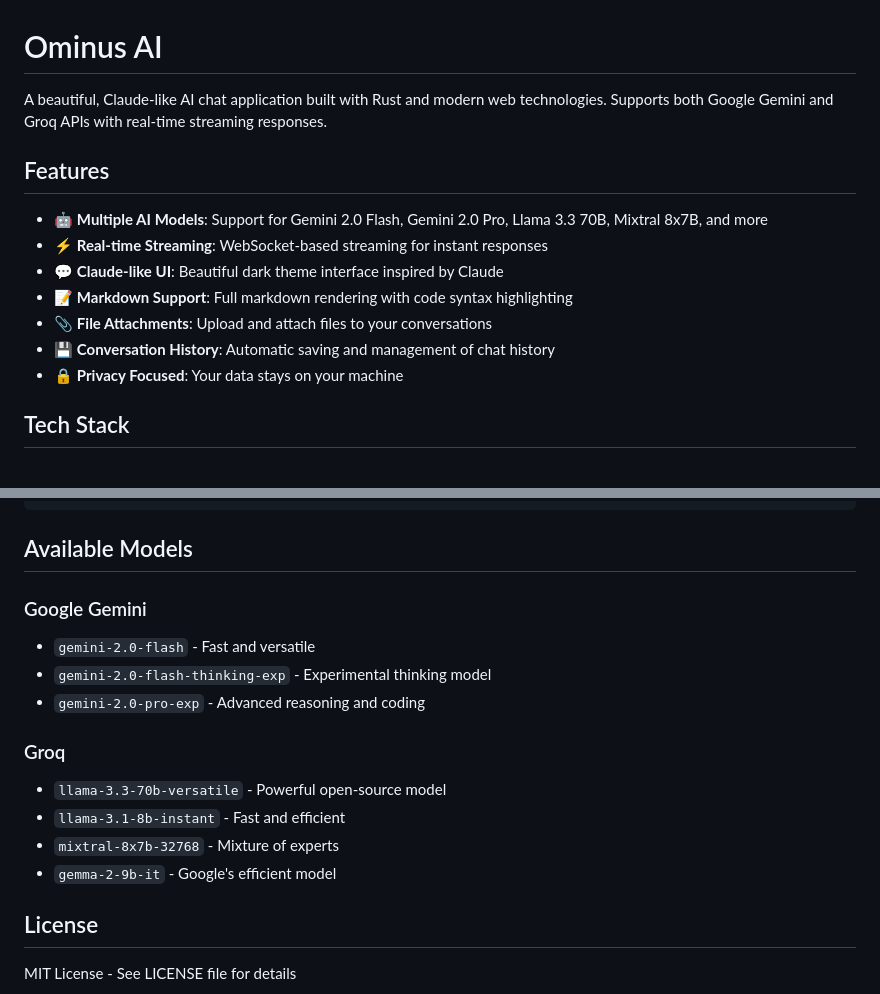
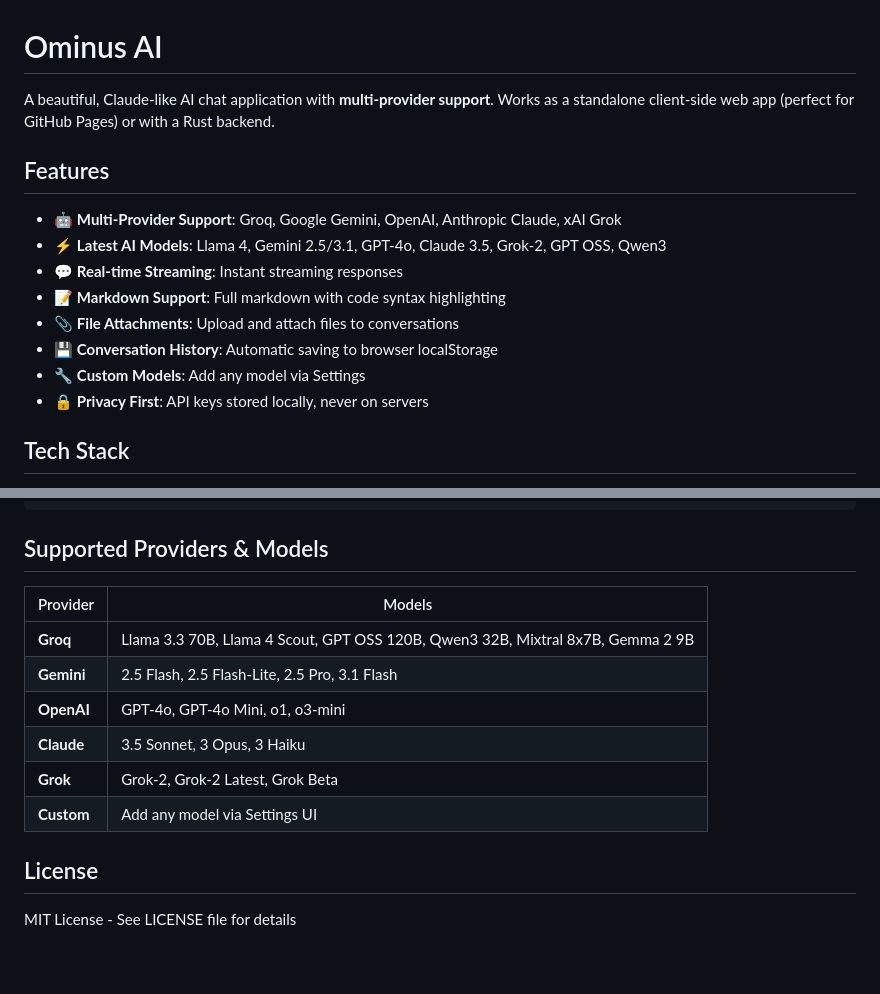
Before and after one commit to rahilwani8090-cpu/ominus, a Markdown page: README.md, 2 parts joined by grey strips. Drawn GitHub-style; blank space fills up the shorter version.

Commit message:
Update README with multi-provider support and latest models

````diff
--- a/README.md
+++ b/README.md
@@ -1,16 +1,17 @@
 # Ominus AI
 
-A beautiful, Claude-like AI chat application built with Rust and modern web technologies. Supports both Google Gemini and Groq APIs with real-time streaming responses.
+A beautiful, Claude-like AI chat application with **multi-provider support**. Works as a standalone client-side web app (perfect for GitHub Pages) or with a Rust backend.
 
 ## Features
 
-- 🤖 **Multiple AI Models**: Support for Gemini 2.0 Flash, Gemini 2.0 Pro, Llama 3.3 70B, Mixtral 8x7B, and more
-- ⚡ **Real-time Streaming**: WebSocket-based streaming for instant responses
-- 💬 **Claude-like UI**: Beautiful dark theme interface inspired by Claude
-- 📝 **Markdown Support**: Full markdown rendering with code syntax highlighting
-- 📎 **File Attachments**: Upload and attach files to your conversations
-- 💾 **Conversation History**: Automatic saving and management of chat history
-- 🔒 **Privacy Focused**: Your data stays on your machine
+- 🤖 **Multi-Provider Support**: Groq, Google Gemini, OpenAI, Anthropic Claude, xAI Grok
+- ⚡ **Latest AI Models**: Llama 4, Gemini 2.5/3.1, GPT-4o, Claude 3.5, Grok-2, GPT OSS, Qwen3
+- 💬 **Real-time Streaming**: Instant streaming responses
+- 📝 **Markdown Support**: Full markdown with code syntax highlighting
+- 📎 **File Attachments**: Upload and attach files to conversations
+- 💾 **Conversation History**: Automatic saving to browser localStorage
+- 🔧 **Custom Models**: Add any model via Settings
+- 🔒 **Privacy First**: API keys stored locally, never on servers
 
 ## Tech Stack
 
@@ -81,18 +82,16 @@ ominus/
 └── Cargo.toml
 ```
 
-## Available Models
+## Supported Providers & Models
 
-### Google Gemini
-- `gemini-2.0-flash` - Fast and versatile
-- `gemini-2.0-flash-thinking-exp` - Experimental thinking model
-- `gemini-2.0-pro-exp` - Advanced reasoning and coding
-
-### Groq
-- `llama-3.3-70b-versatile` - Powerful open-source model
-- `llama-3.1-8b-instant` - Fast and efficient
-- `mixtral-8x7b-32768` - Mixture of experts
-- `gemma-2-9b-it` - Google's efficient model
+| Provider | Models |
+|----------|--------|
+| **Groq** | Llama 3.3 70B, Llama 4 Scout, GPT OSS 120B, Qwen3 32B, Mixtral 8x7B, Gemma 2 9B |
+| **Gemini** | 2.5 Flash, 2.5 Flash-Lite, 2.5 Pro, 3.1 Flash |
+| **OpenAI** | GPT-4o, GPT-4o Mini, o1, o3-mini |
+| **Claude** | 3.5 Sonnet, 3 Opus, 3 Haiku |
+| **Grok** | Grok-2, Grok-2 Latest, Grok Beta |
+| **Custom** | Add any model via Settings UI
 
 ## License
 
````
